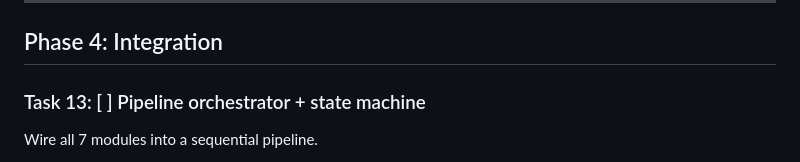
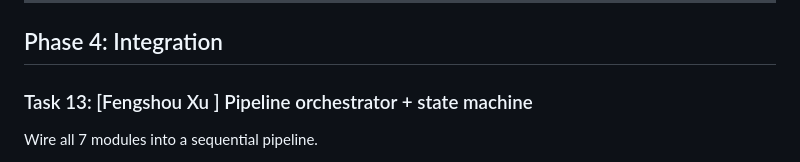
Before and after one commit to Henry52-collab/CSI_5180_VA, a Markdown page: TASKS.md, the part around the change. Rendered like a GitHub page.

Commit message:
Update Task 13 with assignee name

```diff
--- a/TASKS.md
+++ b/TASKS.md
@@ -181,7 +181,7 @@ Build the answer generation module (Module 6) with BOTH approaches.
 
 ## Phase 4: Integration
 
-### Task 13: [ ] Pipeline orchestrator + state machine
+### Task 13: [Fengshou Xu ] Pipeline orchestrator + state machine
 
 Wire all 7 modules into a sequential pipeline.
 
```
